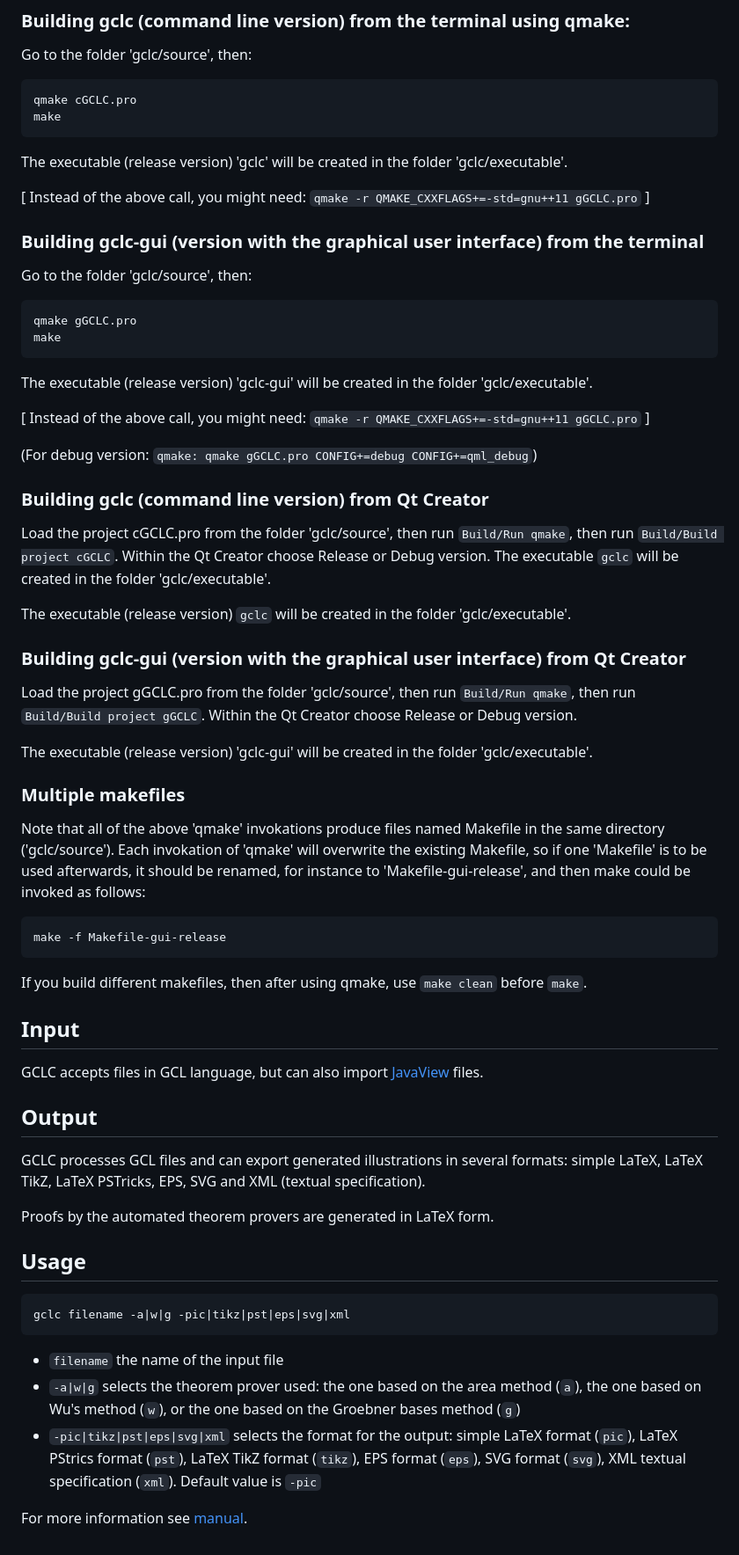
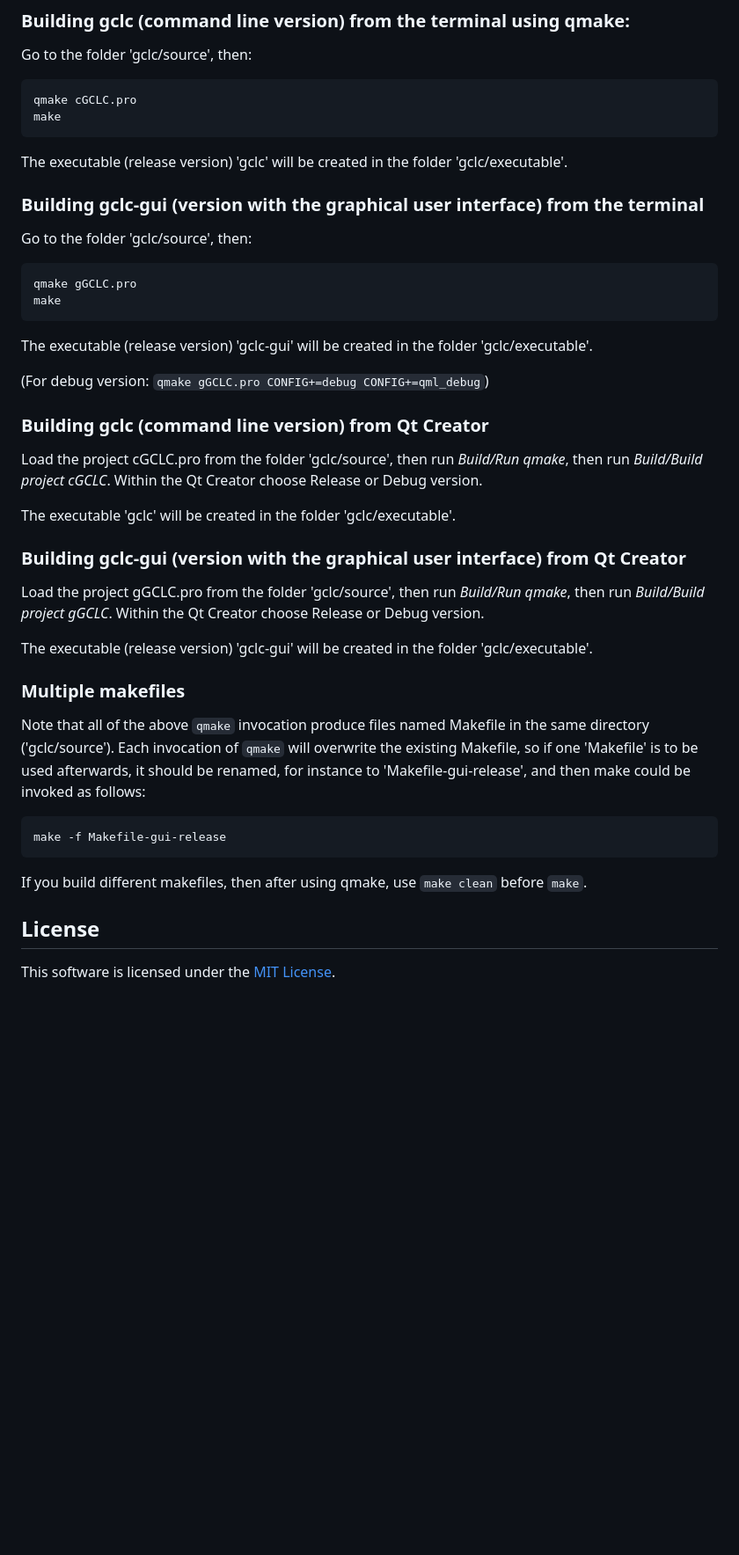
Before and after one commit to janicicpredrag/gclc, a Markdown page: README.md, the part around one of its changes. Shown at 88% size. Rendered like a GitHub page; blank space fills up the shorter version.

Commit message:
Typo fixes and formatting

````diff
--- a/README.md
+++ b/README.md
@@ -80,9 +104,6 @@ make
 
 The executable (release version) 'gclc' will be created in the folder 'gclc/executable'.
 
-[ Instead of the above call, you might need: `qmake -r QMAKE_CXXFLAGS+=-std=gnu++11 gGCLC.pro` ]
-
-
 ### Building gclc-gui (version with the graphical user interface) from the terminal
 
 Go to the folder 'gclc/source', then:
@@ -94,35 +115,29 @@ make
 
 The executable (release version) 'gclc-gui' will be created in the folder 'gclc/executable'.
 
-[ Instead of the above call, you might need: `qmake -r QMAKE_CXXFLAGS+=-std=gnu++11 gGCLC.pro` ]
-
-(For debug version: `qmake: qmake gGCLC.pro CONFIG+=debug CONFIG+=qml_debug`)
-
+(For debug version: `qmake gGCLC.pro CONFIG+=debug CONFIG+=qml_debug`)
 
 ### Building gclc (command line version) from Qt Creator
 
 Load the project cGCLC.pro from the folder 'gclc/source',
-then run `Build/Run qmake`, then run `Build/Build project cGCLC`.
+then run *Build/Run qmake*, then run *Build/Build project cGCLC*.
 Within the Qt Creator choose Release or Debug version.
-The executable `gclc` will be  created in the folder 'gclc/executable'.
 
-The executable (release version) `gclc` will be created in the folder 'gclc/executable'.
-
+The executable 'gclc' will be created in the folder 'gclc/executable'.
 
 ### Building gclc-gui (version with the graphical user interface) from Qt Creator
 
 Load the project gGCLC.pro from the folder 'gclc/source',
-then run `Build/Run qmake`, then run `Build/Build project gGCLC`.
+then run *Build/Run qmake*, then run *Build/Build project gGCLC*.
 Within the Qt Creator choose Release or Debug version.
 
 The executable (release version) 'gclc-gui' will be created in the folder 'gclc/executable'.
 
-
 ### Multiple makefiles
 
-Note that all of the above 'qmake' invokations produce files named
-Makefile in the same directory ('gclc/source'). Each invokation of
-'qmake' will overwrite the existing Makefile, so if one 'Makefile'
+Note that all of the above `qmake` invocation produce files named
+Makefile in the same directory ('gclc/source'). Each invocation of
+`qmake` will overwrite the existing Makefile, so if one 'Makefile'
 is to be used afterwards, it should be renamed, for instance to
 'Makefile-gui-release', and then make could be invoked as follows:
 
@@ -133,38 +148,6 @@ make -f Makefile-gui-release
 If you build different makefiles, then after using qmake, use
 `make clean` before `make`.
 
+## License
 
-## Input
-
-GCLC accepts files in GCL language, but can also import
-[JavaView](http://www.javaview.de/) files.
-
-
-## Output
-
-GCLC processes GCL files and can export generated illustrations in several
-formats: simple LaTeX, LaTeX TikZ, LaTeX PSTricks, EPS, SVG and XML (textual
-specification).
-
-Proofs by the automated theorem provers are generated in LaTeX form.
-
-
-## Usage
-
-```
-gclc filename -a|w|g -pic|tikz|pst|eps|svg|xml
-```
-
- + `filename`                   the name of the input file
- + `-a|w|g`                     selects the theorem prover used: the one based
-                                on the area method (`a`), the one based on Wu's
-                                method (`w`), or the one based on the Groebner
-                                bases method (`g`)
- + `-pic|tikz|pst|eps|svg|xml`  selects the format for the output: simple LaTeX
-                                format (`pic`), LaTeX PStrics format (`pst`), LaTeX
-                                TikZ format (`tikz`), EPS format (`eps`), SVG format
-                                (`svg`), XML textual specification (`xml`).
-                                Default value is `-pic`
-
-
-For more information see [manual](manual/gclc_man.pdf).
+This software is licensed under the [MIT License](LICENSE.md).
````
Also changed, not shown: other parts of README.md (+33 -9 lines).
